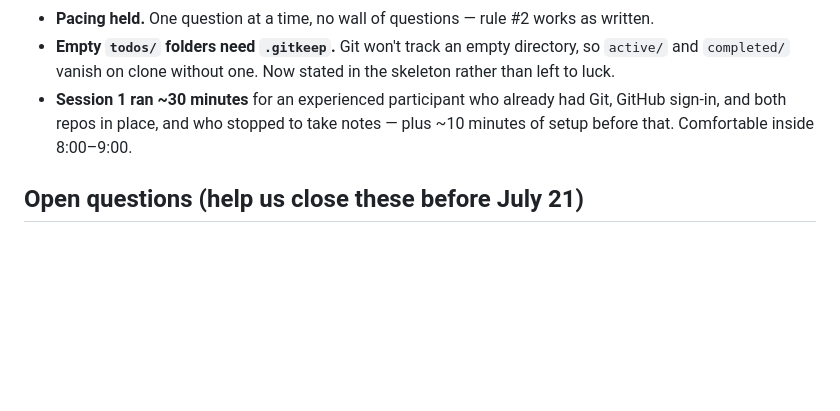
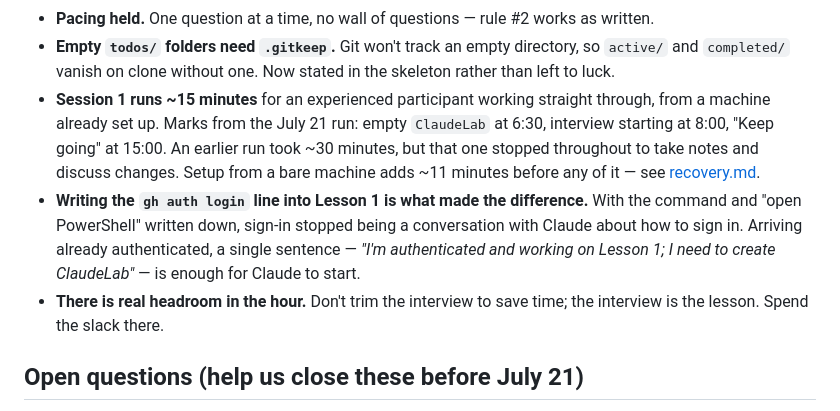
Before and after one commit to brendanx67/ClaudeWorkshop, a Markdown page: instructors/README.md, the part around the change. Rendered like a GitHub page; blank space fills up the shorter version.

Commit message:
Instructors: Session 1 timing from the July 21 straight-through run
Fifteen minutes to "Keep going" with marks at 6:30 and 8:00, against the earlier
~30 which included note-taking. Records why it moved: the gh auth login line in
the README removed a conversation about how to sign in.

Co-Authored-By: Claude Opus 4.8 <noreply@anthropic.com>

```diff
--- a/instructors/README.md
+++ b/instructors/README.md
@@ -163,9 +163,19 @@ Ran Session 1 end to end from the pre-event email prompt, as a participant would
 - **Empty `todos/` folders need `.gitkeep`.** Git won't track an empty directory,
   so `active/` and `completed/` vanish on clone without one. Now stated in the
   skeleton rather than left to luck.
-- **Session 1 ran ~30 minutes** for an experienced participant who already had Git,
-  GitHub sign-in, and both repos in place, and who stopped to take notes — plus
-  ~10 minutes of setup before that. Comfortable inside 8:00–9:00.
+- **Session 1 runs ~15 minutes** for an experienced participant working straight
+  through, from a machine already set up. Marks from the July 21 run: empty
+  `ClaudeLab` at 6:30, interview starting at 8:00, "Keep going" at 15:00. An
+  earlier run took ~30 minutes, but that one stopped throughout to take notes and
+  discuss changes. Setup from a bare machine adds ~11 minutes before any of it —
+  see [recovery.md](recovery.md).
+- **Writing the `gh auth login` line into Lesson 1 is what made the difference.**
+  With the command and "open PowerShell" written down, sign-in stopped being a
+  conversation with Claude about how to sign in. Arriving already authenticated,
+  a single sentence — *"I'm authenticated and working on Lesson 1; I need to
+  create ClaudeLab"* — is enough for Claude to start.
+- **There is real headroom in the hour.** Don't trim the interview to save time;
+  the interview is the lesson. Spend the slack there.
 
 ## Open questions (help us close these before July 21)
 
```
